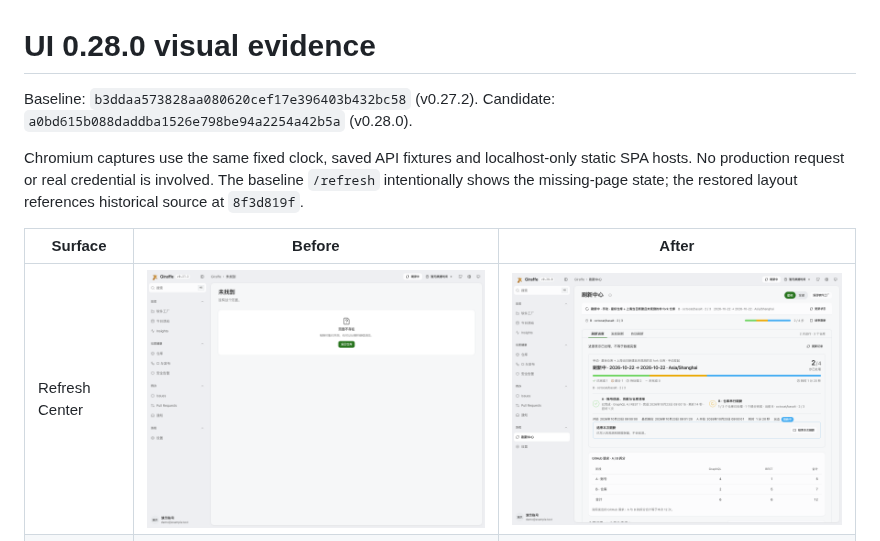
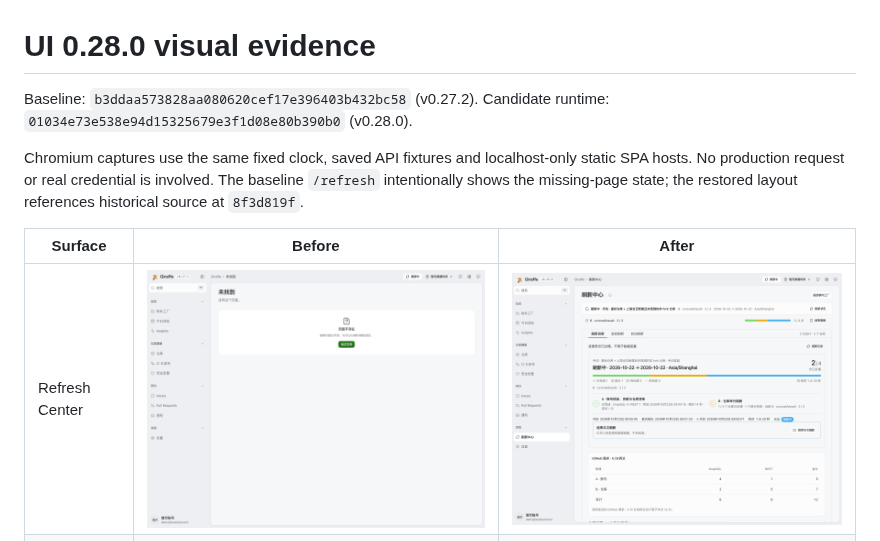
Before and after one commit to nocoo/giraffe, a Markdown page: docs/ui-0280/README.md, the part around the change. Rendered like a GitHub page; pictures changed too: docs/ui-0280/after-refresh-desktop.png.

Commit message:
docs: refresh final ui review captures

```diff
--- a/docs/ui-0280/README.md
+++ b/docs/ui-0280/README.md
@@ -1,7 +1,7 @@
 # UI 0.28.0 visual evidence
 
 Baseline: `b3ddaa573828aa080620cef17e396403b432bc58` (v0.27.2).
-Candidate: `a0bd615b088daddba1526e798be94a2254a42b5a` (v0.28.0).
+Candidate runtime: `01034e73e538e94d15325679e3f1d08e80b390b0` (v0.28.0).
 
 Chromium captures use the same fixed clock, saved API fixtures and localhost-only
 static SPA hosts. No production request or real credential is involved.
```
Also changed, not shown: docs/ui-0280/after-refresh-mobile-dark.png.
